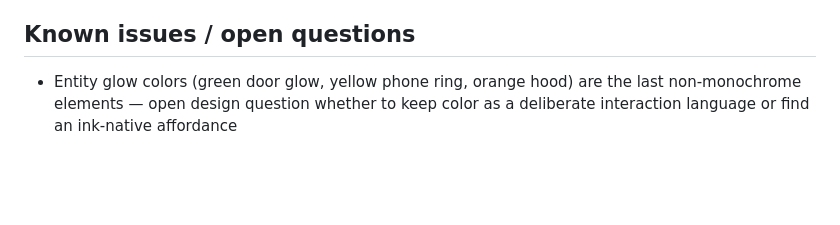
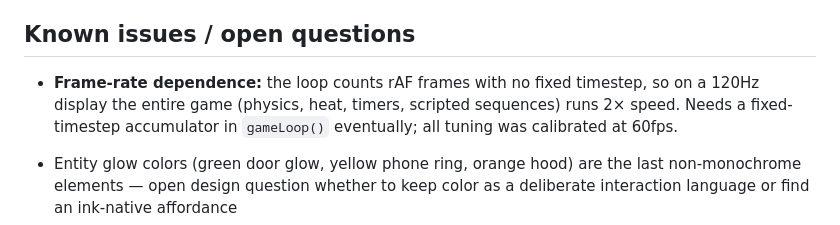
Before and after one commit to nikolaigauer/last-ride-delivery-service, a Markdown page: claude.md, the part around the change. Rendered like a GitHub page; blank space fills up the shorter version.

Commit message:
Document frame-rate dependence as known engine issue
Co-Authored-By: Claude Fable 5 <noreply@anthropic.com>

```diff
--- a/claude.md
+++ b/claude.md
@@ -120,6 +120,11 @@ hearse enter/exit. Proximity thresholds ~60px; hearse entry 80px.
 
 ## Known issues / open questions
 
+- **Frame-rate dependence:** the loop counts rAF frames with no fixed
+  timestep, so on a 120Hz display the entire game (physics, heat, timers,
+  scripted sequences) runs 2× speed. Needs a fixed-timestep accumulator in
+  `gameLoop()` eventually; all tuning was calibrated at 60fps.
+
 - Entity glow colors (green door glow, yellow phone ring, orange hood) are the
   last non-monochrome elements — open design question whether to keep color as
   a deliberate interaction language or find an ink-native affordance
```
